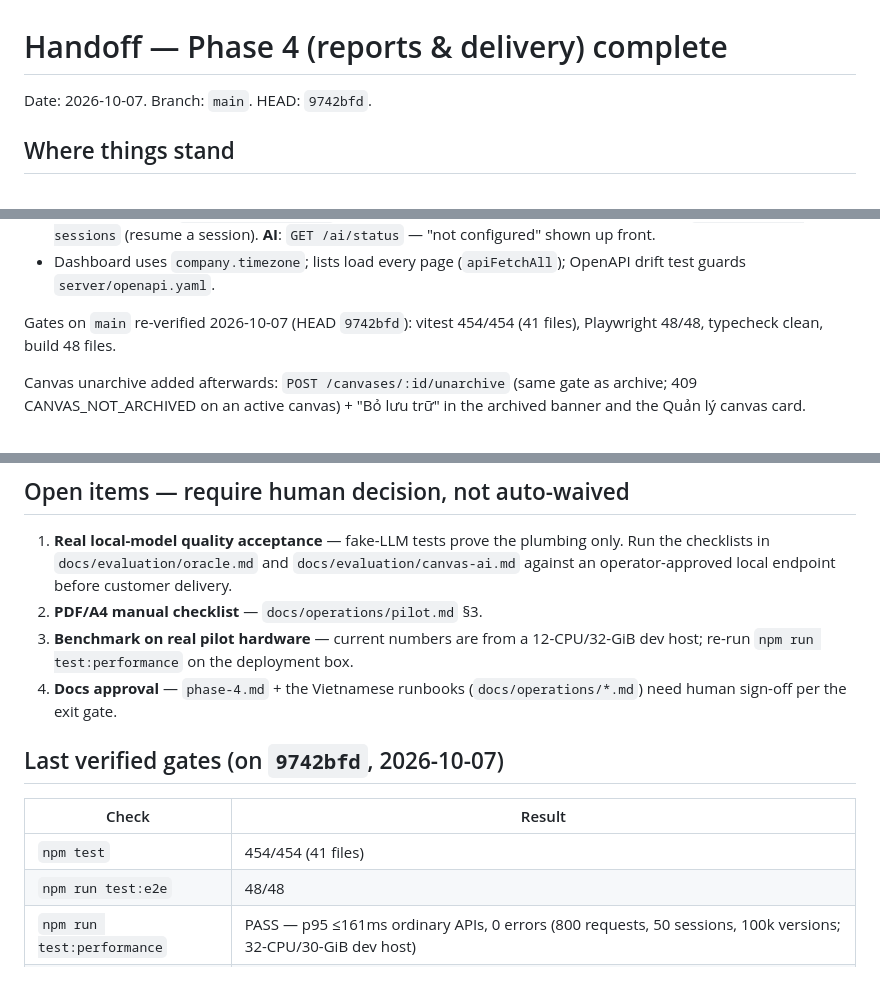
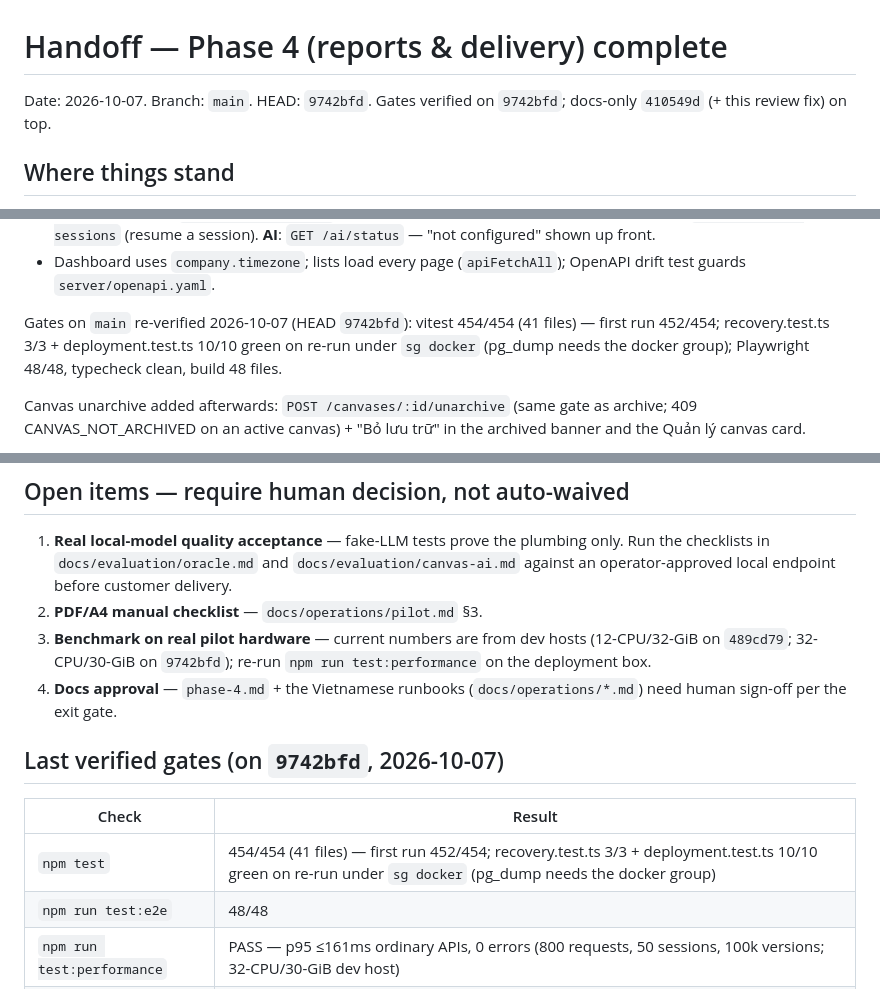
Before and after one commit to coachingbusinessvn/gwp-app-demo-tc, a Markdown page: HANDOFF.md, 3 parts joined by grey strips. Rendered like a GitHub page.

Commit message:
docs: address review on phase-4 ticks and handoff
Co-Authored-By: Claude Opus 5.5 <noreply@anthropic.com>

```diff
--- a/HANDOFF.md
+++ b/HANDOFF.md
@@ -1,6 +1,7 @@
 # Handoff — Phase 4 (reports & delivery) complete
 
-Date: 2026-10-07. Branch: `main`. HEAD: `9742bfd`.
+Date: 2026-10-07. Branch: `main`. HEAD: `9742bfd`. Gates verified on
+`9742bfd`; docs-only `410549d` (+ this review fix) on top.
 
 ## Where things stand
 
@@ -41,7 +42,10 @@ off — the static demo lives at commit `8978129`). Follow-up work on `main`:
   (`apiFetchAll`); OpenAPI drift test guards `server/openapi.yaml`.
 
 Gates on `main` re-verified 2026-10-07 (HEAD `9742bfd`): vitest
-454/454 (41 files), Playwright 48/48, typecheck clean, build 48 files.
+454/454 (41 files) — first run 452/454; recovery.test.ts 3/3 +
+deployment.test.ts 10/10 green on re-run under `sg docker` (pg_dump
+needs the docker group); Playwright 48/48, typecheck clean, build 48
+files.
 
 Canvas unarchive added afterwards: `POST /canvases/:id/unarchive` (same
 gate as archive; 409 CANVAS_NOT_ARCHIVED on an active canvas) + "Bỏ lưu
@@ -62,9 +66,9 @@ Not built (out of scope): SSO/MCP/mobile (spec §12).
    `docs/evaluation/canvas-ai.md` against an operator-approved local
    endpoint before customer delivery.
 2. **PDF/A4 manual checklist** — `docs/operations/pilot.md` §3.
-3. **Benchmark on real pilot hardware** — current numbers are from a
-   12-CPU/32-GiB dev host; re-run `npm run test:performance` on the
-   deployment box.
+3. **Benchmark on real pilot hardware** — current numbers are from dev
+   hosts (12-CPU/32-GiB on `489cd79`; 32-CPU/30-GiB on `9742bfd`);
+   re-run `npm run test:performance` on the deployment box.
 4. **Docs approval** — `phase-4.md` + the Vietnamese runbooks
    (`docs/operations/*.md`) need human sign-off per the exit gate.
 
@@ -72,7 +76,7 @@ Not built (out of scope): SSO/MCP/mobile (spec §12).
 
 | Check | Result |
 |---|---|
-| `npm test` | 454/454 (41 files) |
+| `npm test` | 454/454 (41 files) — first run 452/454; recovery.test.ts 3/3 + deployment.test.ts 10/10 green on re-run under `sg docker` (pg_dump needs the docker group) |
 | `npm run test:e2e` | 48/48 |
 | `npm run test:performance` | PASS — p95 ≤161ms ordinary APIs, 0 errors (800 requests, 50 sessions, 100k versions; 32-CPU/30-GiB dev host) |
 | `npm run typecheck` | 0 errors |
```
Also changed, not shown: 2 other files.
